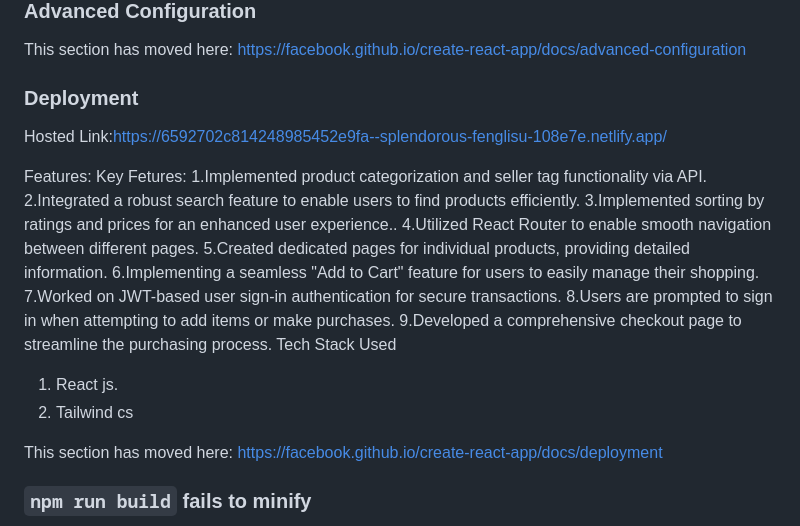
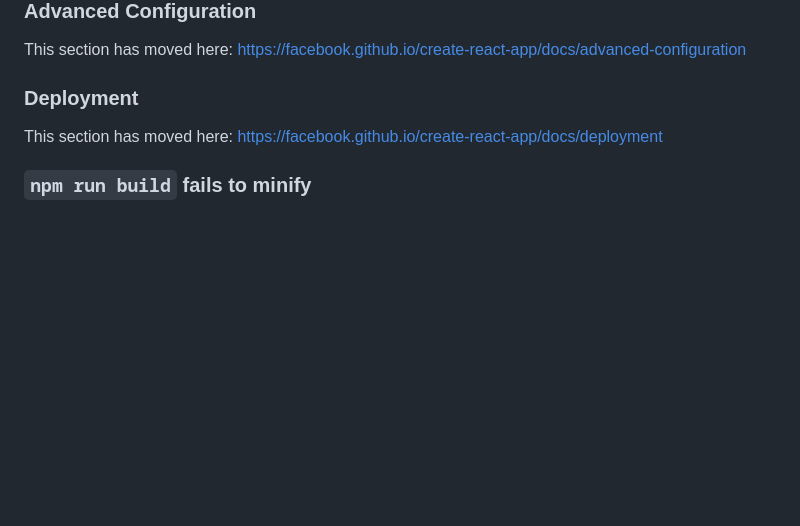
Before and after one commit to Brajjcode/Croma-Electronics-Clone---React-Project-1---ejxceh5ly9eb, a Markdown page: README.md, the part around the change. Rendered like a GitHub page; blank space fills up the shorter version.

```diff
--- a/README.md
+++ b/README.md
@@ -63,23 +63,6 @@ This section has moved here: [https://facebook.github.io/create-react-app/docs/a
 
 ### Deployment
 
-Hosted Link:https://6592702c814248985452e9fa--splendorous-fenglisu-108e7e.netlify.app/
-
-Features:
-Key Fetures:
-1.Implemented product categorization and seller tag functionality via API.
-2.Integrated a robust search feature to enable users to find products efficiently.
-3.Implemented sorting by ratings and prices for an enhanced user experience..
-4.Utilized React Router to enable smooth navigation between different pages.
-5.Created dedicated pages for individual products, providing detailed information.
-6.Implementing a seamless "Add to Cart" feature for users to easily manage their shopping.
-7.Worked on JWT-based user sign-in authentication for secure transactions.
-8.Users are prompted to sign in when attempting to add items or make purchases.
-9.Developed a comprehensive checkout page to streamline the purchasing process.
-Tech Stack Used
-1. React js.
-2. Tailwind cs
-
 This section has moved here: [https://facebook.github.io/create-react-app/docs/deployment](https://facebook.github.io/create-react-app/docs/deployment)
 
 ### `npm run build` fails to minify
```
